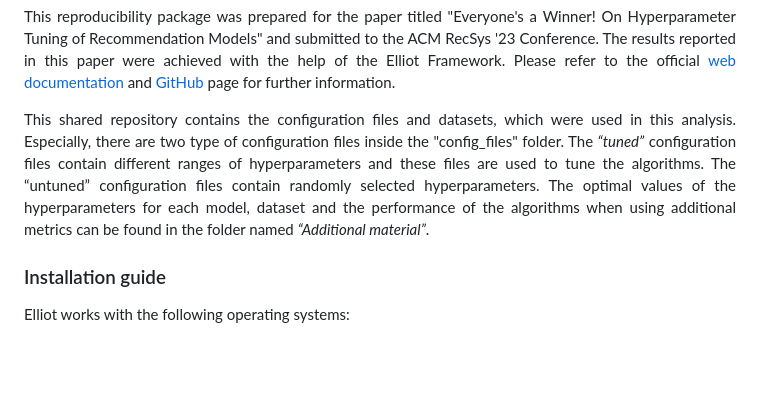
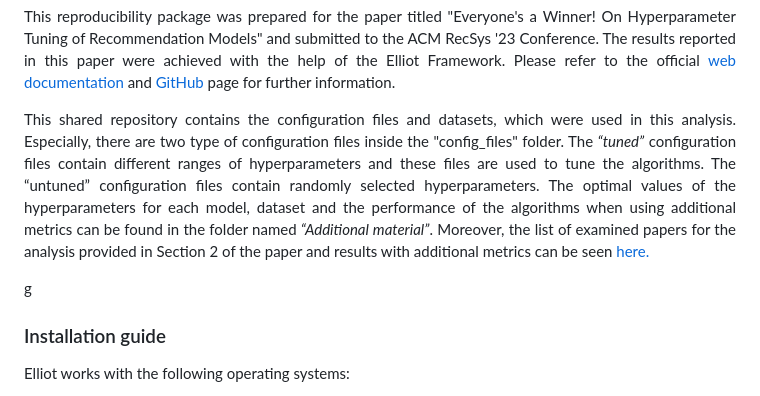
Before and after one commit to Faisalse/RecSys2023_hyperparameter_tuning, a Markdown page: README.md, the part around the change. Drawn GitHub-style; blank space fills up the shorter version.

```diff
--- a/README.md
+++ b/README.md
@@ -1,7 +1,7 @@
 <p align="justify">This reproducibility package was prepared for the paper titled "Everyone's a Winner! On Hyperparameter Tuning of Recommendation Models" and submitted to the ACM RecSys '23 Conference. The results reported in this paper were achieved with the help of the Elliot Framework. Please refer to the official <a href="https://elliot.readthedocs.io/en/latest/guide/introduction.html">web documentation</a> and <a href="https://github.com/sisinflab/elliot">GitHub</a> page for further information.</p>
 
-<p align="justify">This shared repository contains the configuration files and datasets, which were used in this analysis. Especially, there are two type of configuration files inside the "config_files" folder. The <em>“tuned”</em> configuration files contain different ranges of hyperparameters and these files are used to tune the algorithms. The “untuned” configuration files contain randomly selected hyperparameters. The optimal values of the hyperparameters for each model, dataset and the performance of the algorithms when using additional metrics can be found in the folder named <em>“Additional material”</em>.</p>
-
+<p align="justify">This shared repository contains the configuration files and datasets, which were used in this analysis. Especially, there are two type of configuration files inside the "config_files" folder. The <em>“tuned”</em> configuration files contain different ranges of hyperparameters and these files are used to tune the algorithms. The “untuned” configuration files contain randomly selected hyperparameters. The optimal values of the hyperparameters for each model, dataset and the performance of the algorithms when using additional metrics can be found in the folder named <em>“Additional material”</em>. Moreover, the list of examined papers for the analysis provided in Section 2 of the paper and results with additional metrics can be seen <a href="https://elliot.readthedocs.io/en/latest/guide/introduction.html">here.</a></p>
+g
 <h3>Installation guide</h3>
 <p>Elliot works with the following operating systems:</p>
 <ul>
```
